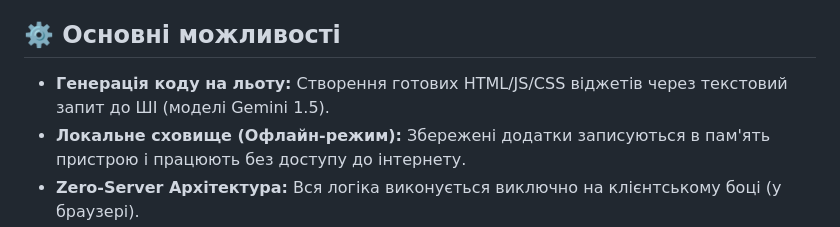
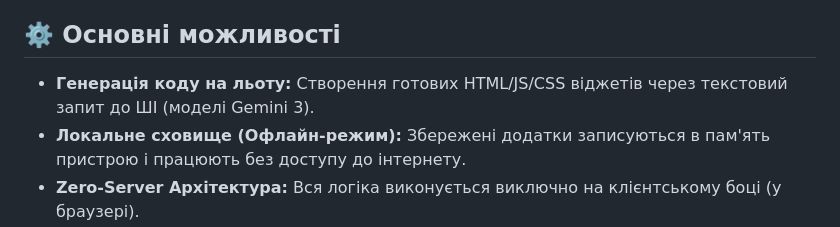
Before and after one commit to uno-line/uno-line.github.io, a Markdown page: README.md, the part around the change. Rendered like a GitHub page.

```diff
--- a/README.md
+++ b/README.md
@@ -6,7 +6,7 @@
 
 ## ⚙️ Основні можливості
 
-* **Генерація коду на льоту:** Створення готових HTML/JS/CSS віджетів через текстовий запит до ШІ (моделі Gemini 1.5).
+* **Генерація коду на льоту:** Створення готових HTML/JS/CSS віджетів через текстовий запит до ШІ (моделі Gemini 3).
 * **Локальне сховище (Офлайн-режим):** Збережені додатки записуються в пам'ять пристрою і працюють без доступу до інтернету.
 * **Zero-Server Архітектура:** Вся логіка виконується виключно на клієнтському боці (у браузері).
 * **Ізоляція та безпека (Sandbox):** Згенерований ШІ код запускається у безпечному контейнері `<iframe>`.
```
